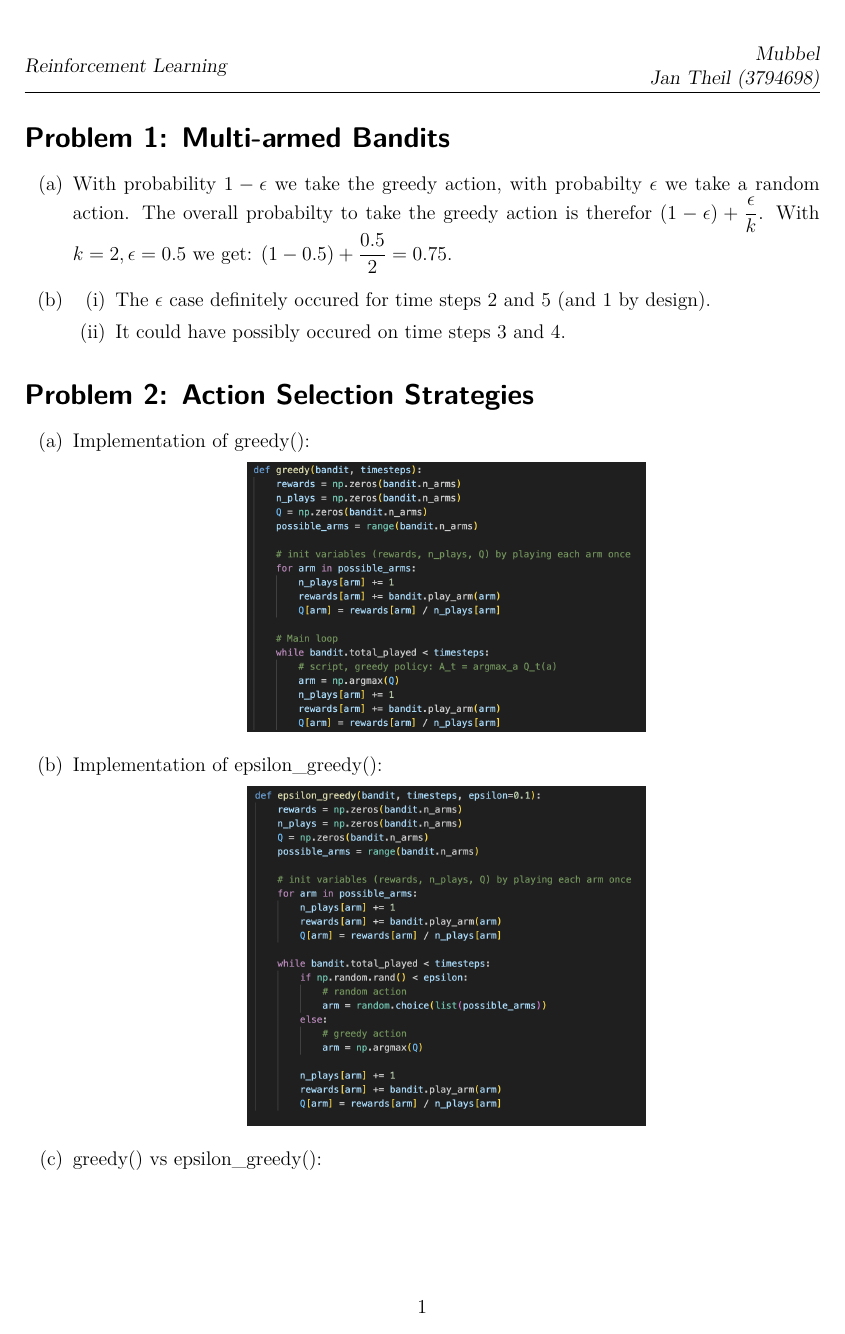
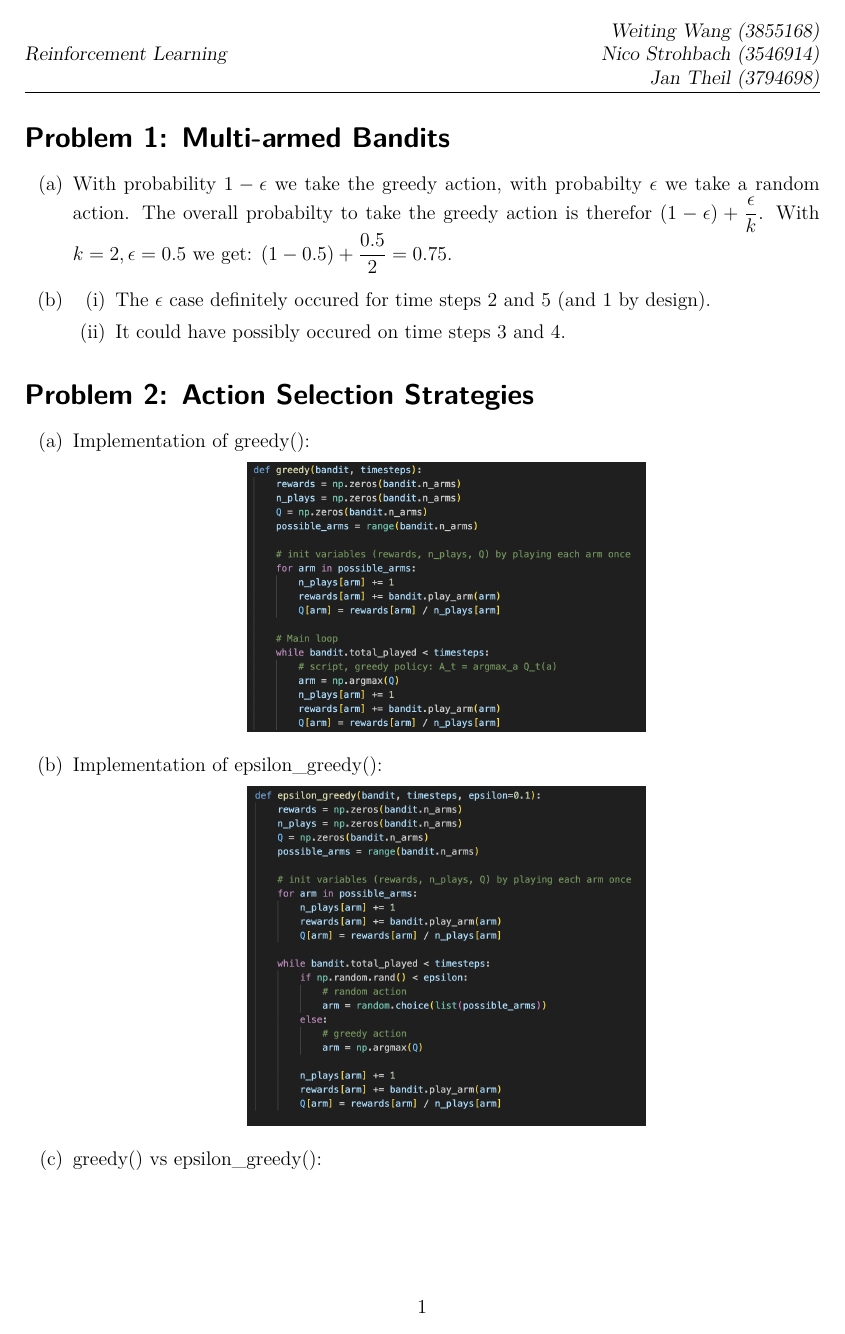
Before and after one commit to JanTSV/ReinforcementLearning, a LaTeX document (1/blatt1.tex): page 1 of 2. Compiled offline with pdfLaTeX.

Commit message:
added all names

```diff
--- a/1/blatt1.tex
+++ b/1/blatt1.tex
@@ -63,7 +63,8 @@
 \renewcommand{\labelenumi}{\text{\theenumi}}
 \renewcommand{\labelenumii}{(\roman{enumii})}
 
-\ohead{Mubbel\\
+\ohead{Weiting Wang (3855168)\\
+       Nico Strohbach (3546914)\\
        Jan Theil (3794698)}
 
 \ihead{Reinforcement Learning}
```
